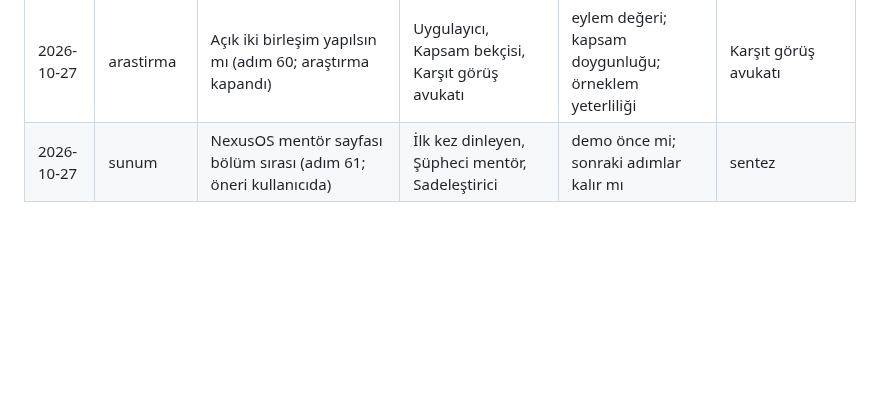
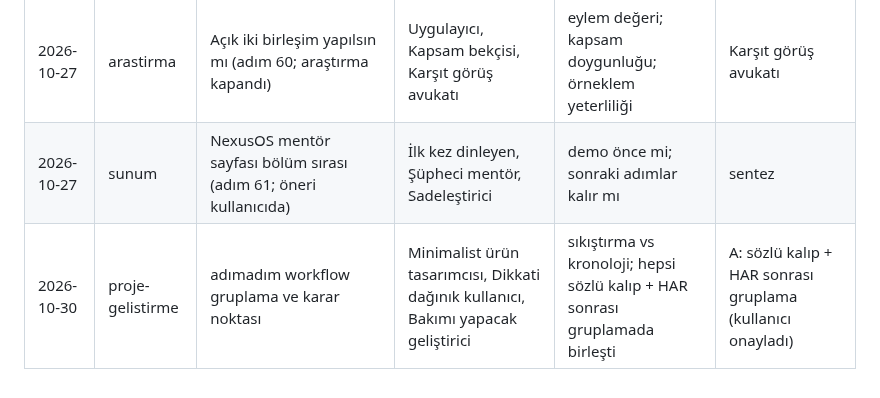
Before and after one commit to miracmenekse/mdk, a Markdown page: personalar.md, the part around the change. GitHub-like rendering; blank space fills up the shorter version.

Commit message:
personalar: adımadım workflow gruplama kararı eklendi
Co-Authored-By: Claude Opus 5.5 <noreply@anthropic.com>

```diff
--- a/personalar.md
+++ b/personalar.md
@@ -150,3 +150,4 @@ Kazanan: seçilen seçeneğin geldiği kart; kartlarda olmayan kaynaklar için `
 | 2026-10-27 | proje-gelistirme | Adım bölme ölçütü (adım 38, persona-tur.sh; varsayım çürüdü, UYARI açılmadı) | Bakımı yapacak geliştirici | maliyet: az yanlış alarm mı, çok yakalama mı | sentez |
 | 2026-10-27 | arastirma | Açık iki birleşim yapılsın mı (adım 60; araştırma kapandı) | Uygulayıcı, Kapsam bekçisi, Karşıt görüş avukatı | eylem değeri; kapsam doygunluğu; örneklem yeterliliği | Karşıt görüş avukatı |
 | 2026-10-27 | sunum | NexusOS mentör sayfası bölüm sırası (adım 61; öneri kullanıcıda) | İlk kez dinleyen, Şüpheci mentör, Sadeleştirici | demo önce mi; sonraki adımlar kalır mı | sentez |
+| 2026-10-30 | proje-gelistirme | adımadım workflow gruplama ve karar noktası | Minimalist ürün tasarımcısı, Dikkati dağınık kullanıcı, Bakımı yapacak geliştirici | sıkıştırma vs kronoloji; hepsi sözlü kalıp + HAR sonrası gruplamada birleşti | A: sözlü kalıp + HAR sonrası gruplama (kullanıcı onayladı) |
```
